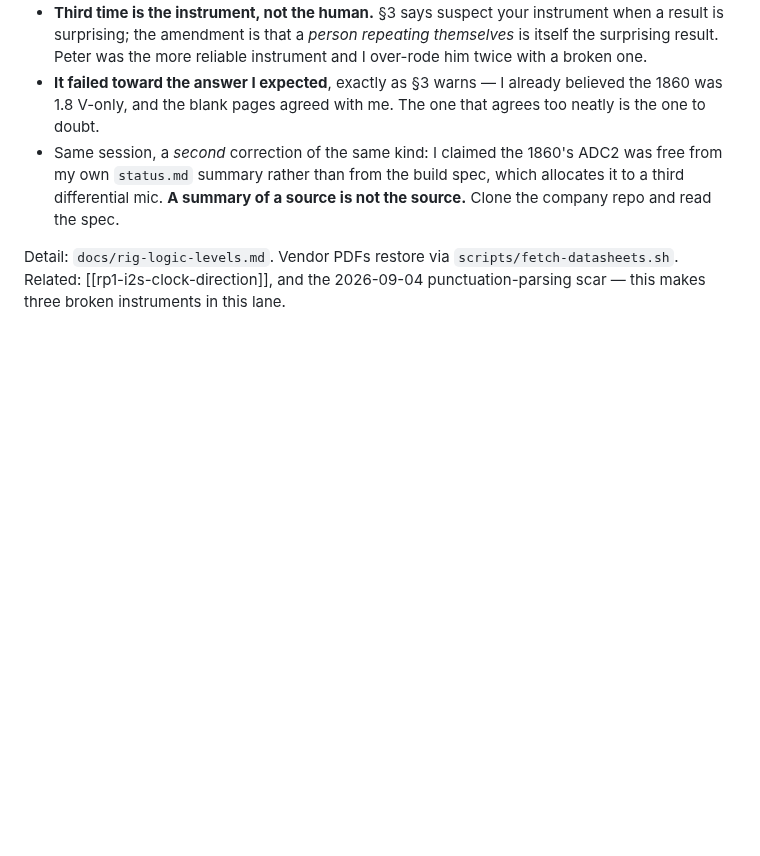
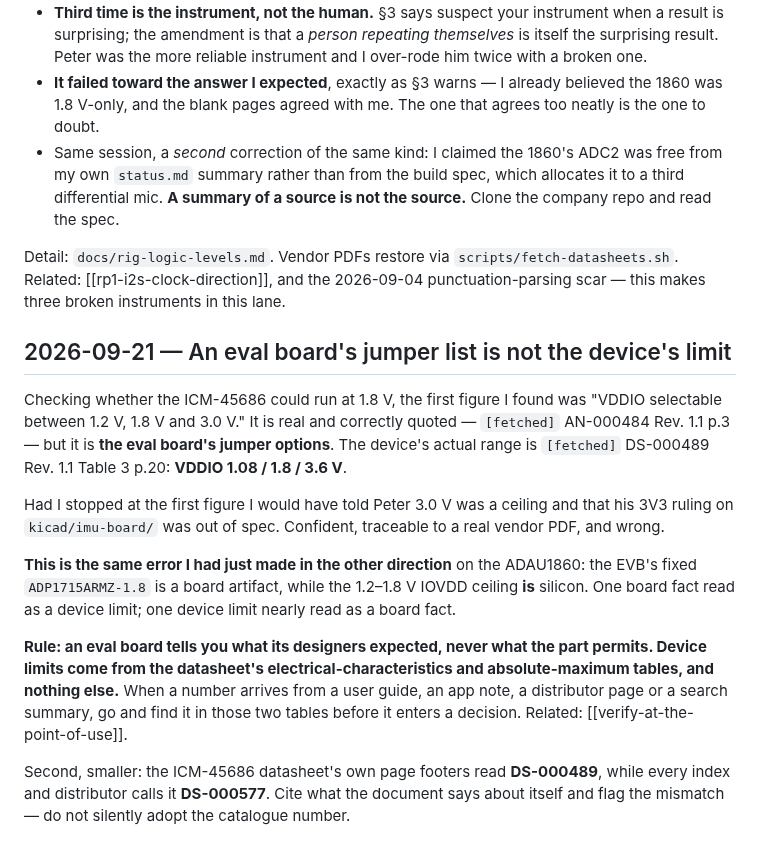
Before and after one commit to pb-aero/lima, a Markdown page: .agent/MEMORY.md, the part around the change. Rendered like a GitHub page; blank space fills up the shorter version.

```diff
--- a/.agent/MEMORY.md
+++ b/.agent/MEMORY.md
@@ -1004,3 +1004,30 @@ The generalisable rules:
 Detail: `docs/rig-logic-levels.md`. Vendor PDFs restore via `scripts/fetch-datasheets.sh`.
 Related: [[rp1-i2s-clock-direction]], and the 2026-09-04 punctuation-parsing scar — this makes three
 broken instruments in this lane.
+
+## 2026-09-21 — An eval board's jumper list is not the device's limit
+
+Checking whether the ICM-45686 could run at 1.8 V, the first figure I found was
+"VDDIO selectable between 1.2 V, 1.8 V and 3.0 V." It is real and correctly quoted —
+`[fetched]` AN-000484 Rev. 1.1 p.3 — but it is **the eval board's jumper options**.
+The device's actual range is `[fetched]` DS-000489 Rev. 1.1 Table 3 p.20:
+**VDDIO 1.08 / 1.8 / 3.6 V**.
+
+Had I stopped at the first figure I would have told Peter 3.0 V was a ceiling and that
+his 3V3 ruling on `kicad/imu-board/` was out of spec. Confident, traceable to a real
+vendor PDF, and wrong.
+
+**This is the same error I had just made in the other direction** on the ADAU1860: the
+EVB's fixed `ADP1715ARMZ-1.8` is a board artifact, while the 1.2–1.8 V IOVDD ceiling
+**is** silicon. One board fact read as a device limit; one device limit nearly read as a
+board fact.
+
+**Rule: an eval board tells you what its designers expected, never what the part permits.
+Device limits come from the datasheet's electrical-characteristics and absolute-maximum
+tables, and nothing else.** When a number arrives from a user guide, an app note, a
+distributor page or a search summary, go and find it in those two tables before it enters
+a decision. Related: [[verify-at-the-point-of-use]].
+
+Second, smaller: the ICM-45686 datasheet's own page footers read **DS-000489**, while every
+index and distributor calls it **DS-000577**. Cite what the document says about itself and
+flag the mismatch — do not silently adopt the catalogue number.
```
Also changed, not shown: .agent/status.md (+35 -0 lines).
